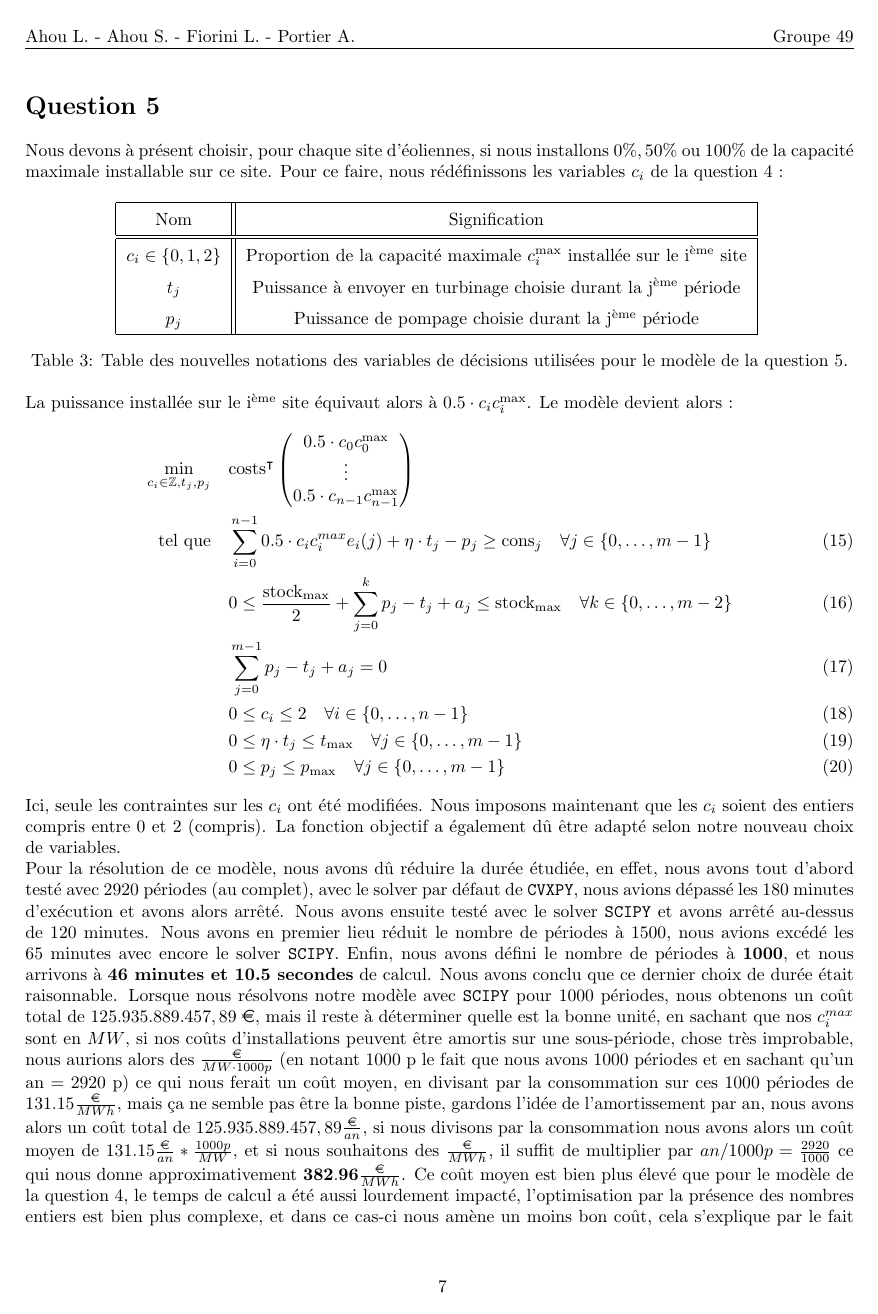
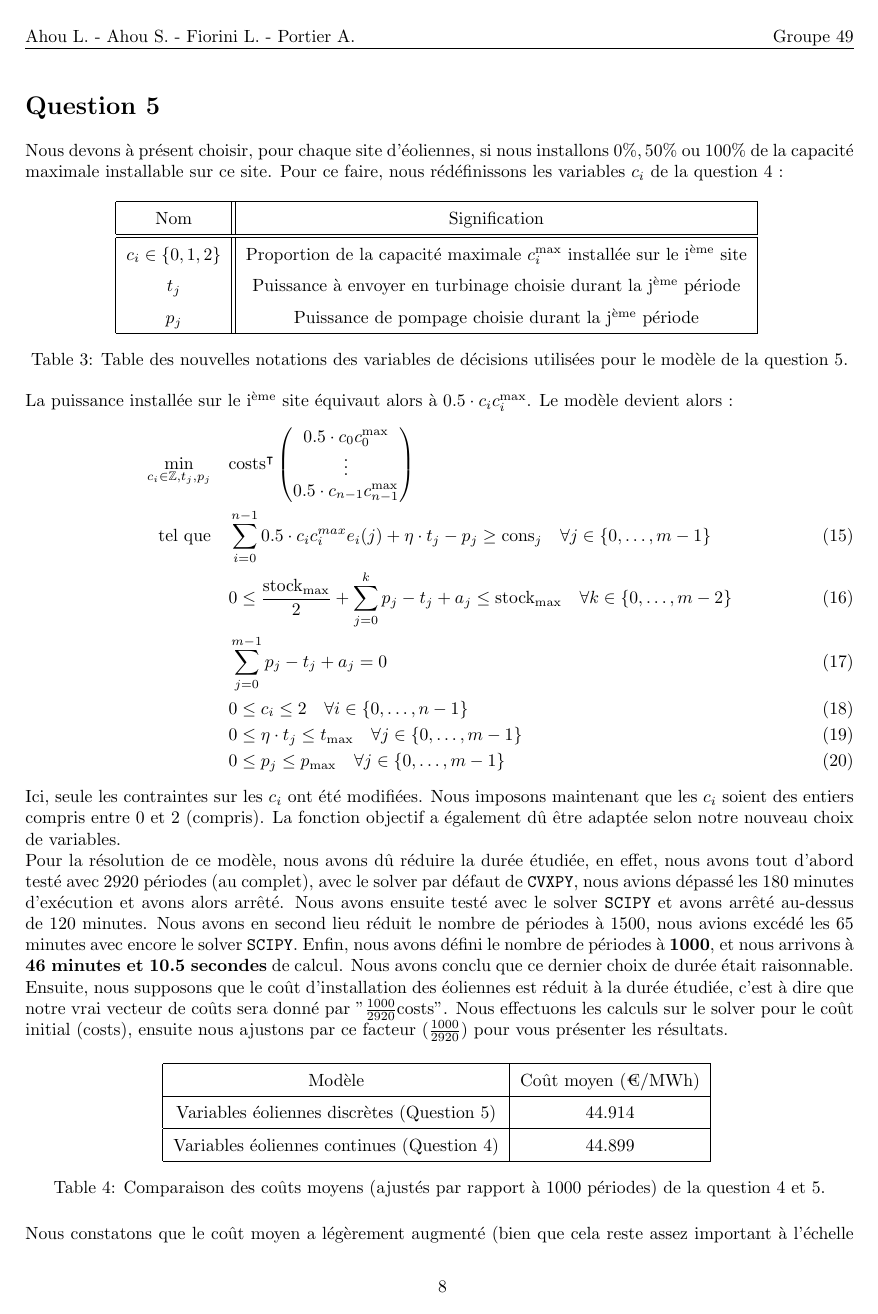
Before and after one commit to AhouLucas/projet-opti, a LaTeX document (Partie2/rapport/main.tex): page 7 of 12 before the commit and page 8 of 14 after it. The pictures show the PDF file Partie2/rapport/main.pdf that the author committed with the source.

Commit message:
Add files via upload

```diff
--- a/Partie2/rapport/main.tex
+++ b/Partie2/rapport/main.tex
@@ -114 +119,2 @@ car celui-ci fournissait les meilleures performances en termes de temps d'exécu
 
+\begin{figure}[h!]
@@ -225,24 +234,30 @@ Pour ce faire, nous rédéfinissons les variables $c_i$ de la question 4 :
     & 0 \le p_j \le  p_\mathrm{max} \quad \forall j \in  \{ 0, \ldots, m-1 \} \label{eq:5_contr6}
 \end{align}
 Ici, seule les contraintes sur les $c_i$ ont été modifiées. Nous imposons maintenant que les $c_i$ soient des entiers compris entre 0 et 2 (compris).
-La fonction objectif a également dû être adapté selon notre nouveau choix de variables.\\
+La fonction objectif a également dû être adaptée selon notre nouveau choix de variables.\\
 Pour la résolution de ce modèle, nous avons dû réduire la durée étudiée, en effet, nous avons tout d'abord
 testé avec 2920 périodes (au complet), avec le solver par défaut de \verb|CVXPY|, nous avions dépassé les 180 minutes
 d'exécution et avons alors arrêté. Nous avons ensuite testé avec le solver \verb|SCIPY| et avons arrêté au-dessus de 120
-minutes. Nous avons en premier lieu réduit le nombre de périodes à 1500, nous avions excédé les 65
+minutes. Nous avons en second lieu réduit le nombre de périodes à 1500, nous avions excédé les 65
 minutes avec encore le solver \verb|SCIPY|. Enfin, nous avons défini le nombre de périodes à \textbf{1000}, et nous arrivons
 à \textbf{46 minutes et 10.5 secondes} de calcul. Nous avons conclu que ce dernier choix de durée était raisonnable.
-Lorsque nous résolvons notre modèle avec \verb|SCIPY| pour 1000 périodes, nous obtenons un coût total de $125.935.889.457,89$ \euro, mais il reste
-à déterminer quelle est la bonne unité, en sachant que nos $c_i^{max}$ sont en $MW$, si nos coûts d'installations peuvent être amortis sur une sous-période, chose très improbable, nous aurions
-alors des $\frac{\text{\euro}}{MW \cdot 1000 p}$ (en notant 1000 p le fait que nous avons 1000 périodes et en sachant
-qu'un an = 2920 p)
-ce qui nous ferait un coût moyen, en divisant par la consommation sur ces 1000 périodes
-de $131.15 \frac{\text{\euro}}{MWh}$, mais ça ne semble pas être la bonne piste, gardons l'idée de l'amortissement par an,
-nous avons alors un coût total de $125.935.889.457,89 \frac{\text{\euro}}{an}$, si nous divisons par la consommation
-nous avons alors un coût moyen de $131.15 \frac{\text{\euro}}{an}*\frac{1000 p}{ MW}$,
-et si nous souhaitons des $\frac{\text{\euro}}{MWh}$, il suffit
-de multiplier par $an/ 1000 p  = \frac{2920}{1000}$ ce qui nous donne approximativement $\mathbf{382.96} \frac{\text{\euro}}{MWh}$.
-Ce coût moyen est bien plus élevé que pour le modèle de la question 4, le temps de calcul a été aussi lourdement impacté, l'optimisation
-par la présence des nombres entiers est bien plus complexe, et dans ce cas-ci nous amène un moins bon coût, cela s'explique par le fait qu'il
-y a peu de marge sur l'ajustement des sites éoliens, et que le maximum que le solver peut faire c'est d'osciller entre 3 valeurs tout en utilisant
-les capacités du bassin le mieux possible.
+Ensuite, nous supposons que le coût d'installation des éoliennes
+est réduit à la durée étudiée, c'est à dire que notre vrai vecteur de coûts sera donné par "$\frac{1000}{2920} \mathrm{costs}$".
+Nous effectuons les calculs sur le solver pour le coût initial ($\mathrm{costs}$), ensuite nous ajustons
+par ce facteur ($\frac{1000}{2920}$) pour vous présenter les résultats.
+\begin{table}[H]
+    \centering
+    \renewcommand{\arraystretch}{1.5}% Add spacing between rows : default value is 1
+    \begin{tabular}{|c | c |}
+        \hline
+        Modèle & Coût moyen (€/MWh) \\
+        \hline
+        Variables éoliennes discrètes (Question 5) & 44.914 \\
+        \hline
+        Variables éoliennes continues (Question 4) & 44.899 \\
+        \hline
+    \end{tabular}
+    \caption{Comparaison des coûts moyens (ajustés par rapport à 1000 périodes) de la question 4 et 5.}
+    \label{table:comparaison_resultat_Q5_Q4_1000}
+\end{table}
+\noindent Nous constatons que le coût moyen a légèrement augmenté (bien que cela reste assez important à l'échelle
@@ -248,0 +272,3 @@ les capacités du bassin le mieux possible.
+\begin{figure}[h!]
+    \centering
+    \includegraphics[scale=0.6]{GraphesP2/Capacité_Eolienne_Q5.pdf}
@@ -249,3 +278,5 @@ les capacités du bassin le mieux possible.
+    \label{fig:Capacité_Eolienne_Q5}
+\end{figure}
 
 \begin{figure}[H]
     \centering
@@ -323,0 +355,3 @@ les résultats de la question 4 ($\mathbf{58.282}$ \euro/MWh) et 5 ($\mathbf{382
+assez proches.
+
+\begin{figure}[h!]
```
Also changed, not shown: Partie2/rapport/main.pdf, Partie2/rapport/main.tex (62 more changed lines).
